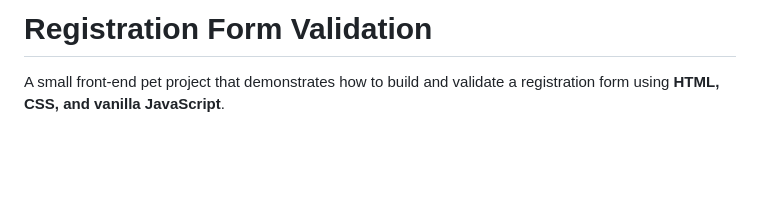
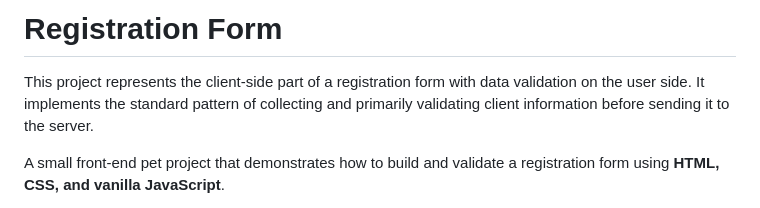
Before and after one commit to Neehor/Registration-Form, a Markdown page: README.md, the part around one of its changes. Rendered like a GitHub page; blank space fills up the shorter version.

```diff
--- a/README.md
+++ b/README.md
@@ -1,4 +1,6 @@
-# Registration Form Validation
+# Registration Form
+
+This project represents the client-side part of a registration form with data validation on the user side. It implements the standard pattern of collecting and primarily validating client information before sending it to the server.
 
 A small front-end pet project that demonstrates how to build and validate a registration form using **HTML, CSS, and vanilla JavaScript**.
 
```
Also changed, not shown: other parts of README.md (+1 -1 lines).
